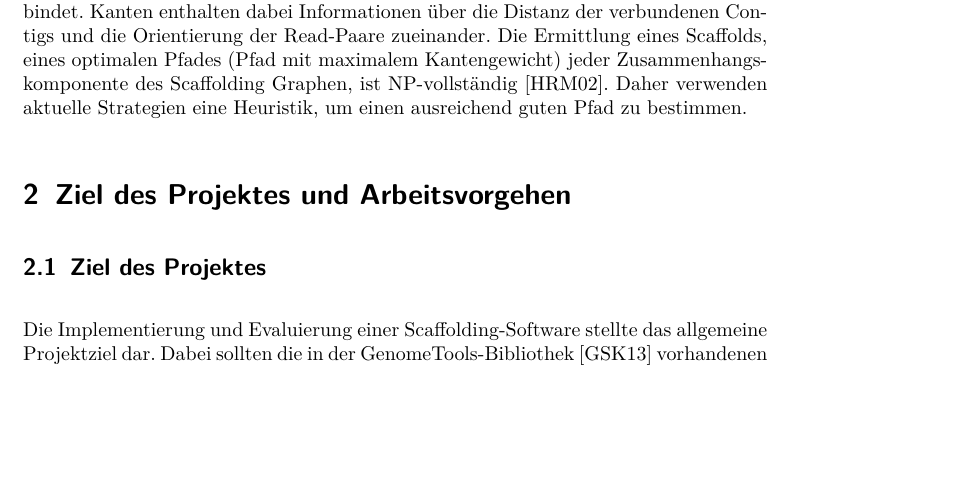
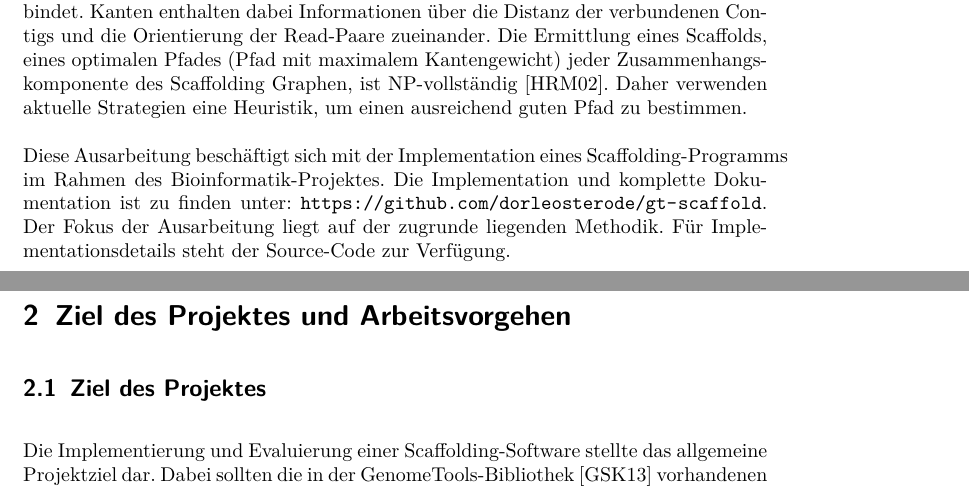
Before and after one commit to dorleosterode/gt-scaffold, a LaTeX paper (doc/ausarbeitung.tex): part of page 3 of 22 before the commit and two parts of pages 3 and 4 of 22 after it, the two joined at a grey line, cut so that both start at the same text, the shorter picture padded with empty space. Compiled offline with pdfLaTeX.

Commit message:
in abschnitt 1 ein absatz ueber fokus der ausarbeitung und url zum github-repo eingefuegt.

```diff
--- a/doc/ausarbeitung.tex
+++ b/doc/ausarbeitung.tex
@@ -88,6 +88,13 @@ jeder Zusammenhangskomponente des Scaffolding Graphen, ist
 NP-vollständig~\cite{Huson:2002kf}. Daher verwenden aktuelle
 Strategien eine Heuristik, um einen ausreichend guten Pfad zu
 bestimmen.
+
+Diese Ausarbeitung beschäftigt sich mit der Implementation eines
+Scaffolding-Programms im Rahmen des Bioinformatik-Projektes. Die
+Implementation und komplette Dokumentation ist zu finden unter:
+\url{https://github.com/dorleosterode/gt-scaffold}. Der Fokus der
+Ausarbeitung liegt auf der zugrunde liegenden Methodik. Für
+Implementationsdetails steht der Source-Code zur Verfügung.
 
 \section{Ziel des Projektes und Arbeitsvorgehen}
 \subsection{Ziel des Projektes}
```
